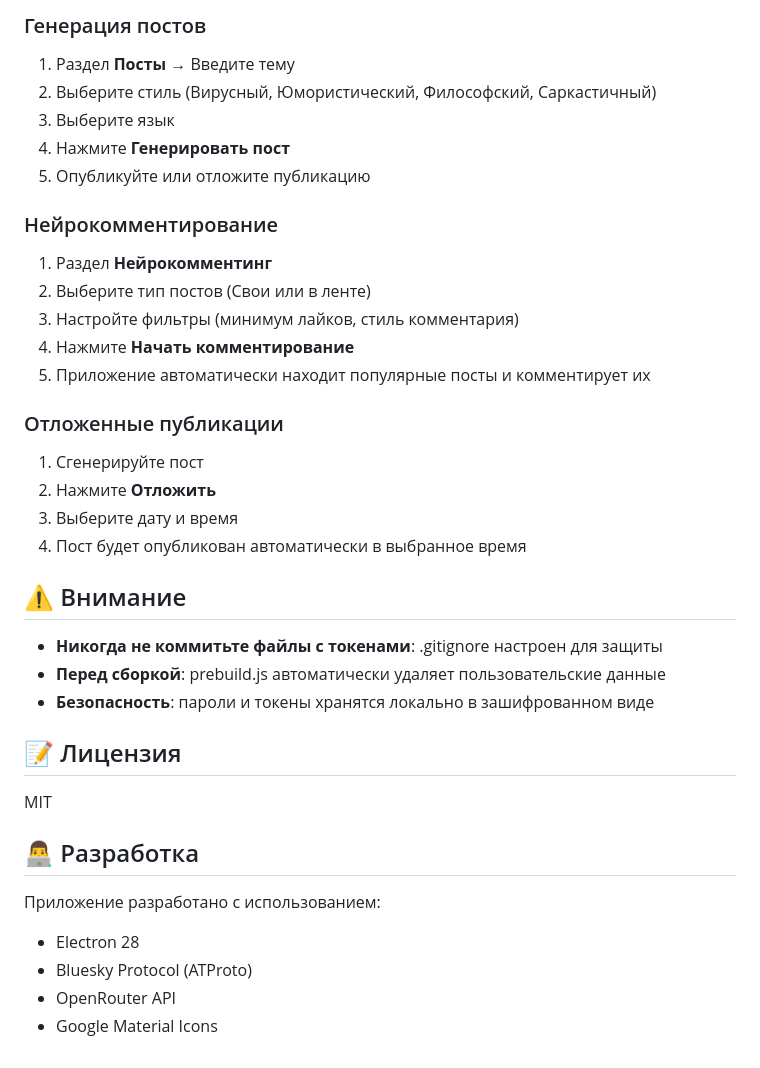
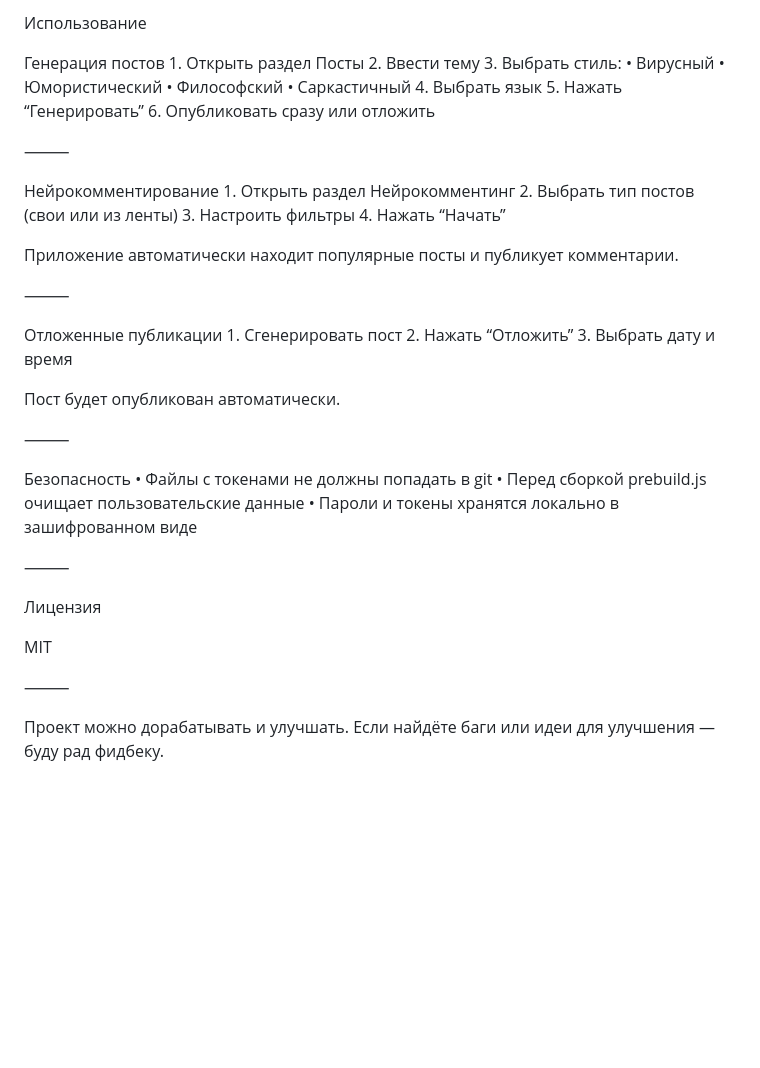
Before and after one commit to rwrwdss/bsscaner, a Markdown page: README.md, the part around one of its changes. Drawn GitHub-style; blank space fills up the shorter version.

Commit message:
Revise README with improved project details
Updated README.md to enhance project description and features.

```diff
--- a/README.md
+++ b/README.md
@@ -84,41 +105,50 @@ BSscaner/
 
-### Генерация постов
+Использование
 
-1. Раздел **Посты** → Введите тему
-2. Выберите стиль (Вирусный, Юмористический, Философский, Саркастичный)
-3. Выберите язык
-4. Нажмите **Генерировать пост**
-5. Опубликуйте или отложите публикацию
+Генерация постов
+	1.	Открыть раздел Посты
+	2.	Ввести тему
+	3.	Выбрать стиль:
+	•	Вирусный
+	•	Юмористический
+	•	Философский
+	•	Саркастичный
+	4.	Выбрать язык
+	5.	Нажать “Генерировать”
+	6.	Опубликовать сразу или отложить
 
-### Нейрокомментирование
+⸻
 
-1. Раздел **Нейрокомментинг**
-2. Выберите тип постов (Свои или в ленте)
-3. Настройте фильтры (минимум лайков, стиль комментария)
-4. Нажмите **Начать комментирование**
-5. Приложение автоматически находит популярные посты и комментирует их
+Нейрокомментирование
+	1.	Открыть раздел Нейрокомментинг
+	2.	Выбрать тип постов (свои или из ленты)
+	3.	Настроить фильтры
+	4.	Нажать “Начать”
 
-### Отложенные публикации
+Приложение автоматически находит популярные посты и публикует комментарии.
 
-1. Сгенерируйте пост
-2. Нажмите **Отложить**
-3. Выберите дату и время
-4. Пост будет опубликован автоматически в выбранное время
+⸻
 
-## ⚠️ Внимание
+Отложенные публикации
+	1.	Сгенерировать пост
+	2.	Нажать “Отложить”
+	3.	Выбрать дату и время
 
-- **Никогда не коммитьте файлы с токенами**: .gitignore настроен для защиты
-- **Перед сборкой**: prebuild.js автоматически удаляет пользовательские данные
-- **Безопасность**: пароли и токены хранятся локально в зашифрованном виде
+Пост будет опубликован автоматически.
 
-## 📝 Лицензия
+⸻
+
+Безопасность
+	•	Файлы с токенами не должны попадать в git
+	•	Перед сборкой prebuild.js очищает пользовательские данные
+	•	Пароли и токены хранятся локально в зашифрованном виде
+
+⸻
+
+Лицензия
 
 MIT
 
-## 👨‍💻 Разработка
+⸻
 
-Приложение разработано с использованием:
-- Electron 28
-- Bluesky Protocol (ATProto)
-- OpenRouter API
-- Google Material Icons
+Проект можно дорабатывать и улучшать. Если найдёте баги или идеи для улучшения — буду рад фидбеку.
```
Also changed, not shown: other parts of README.md (+74 -53 lines).
